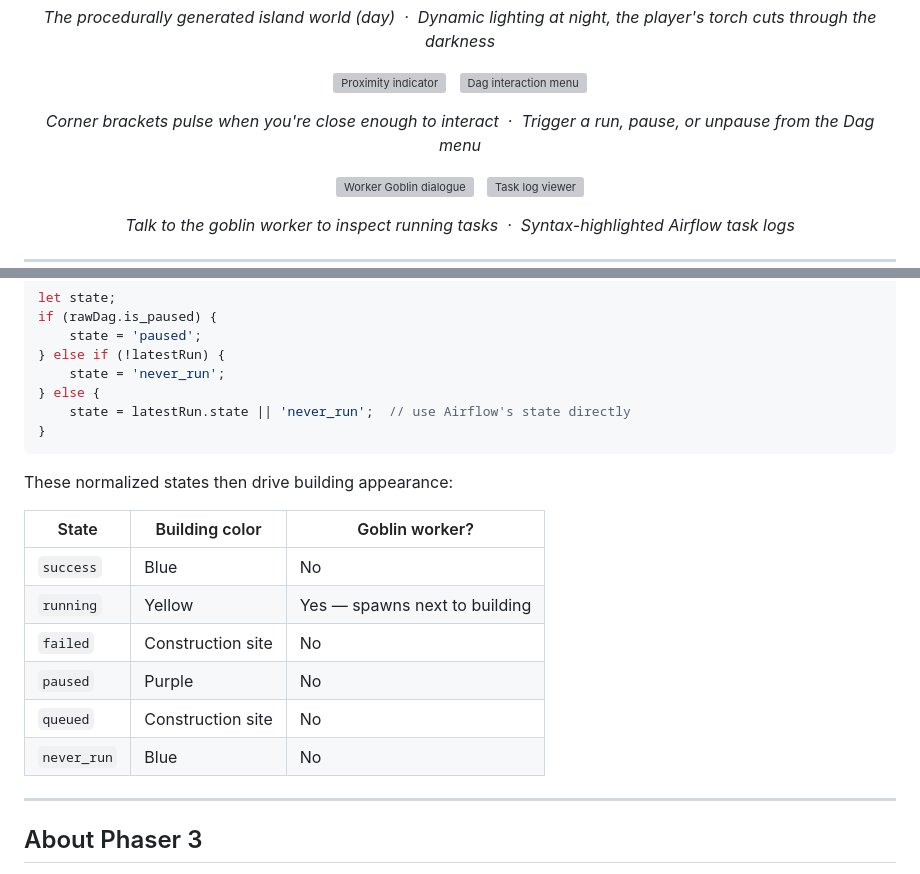
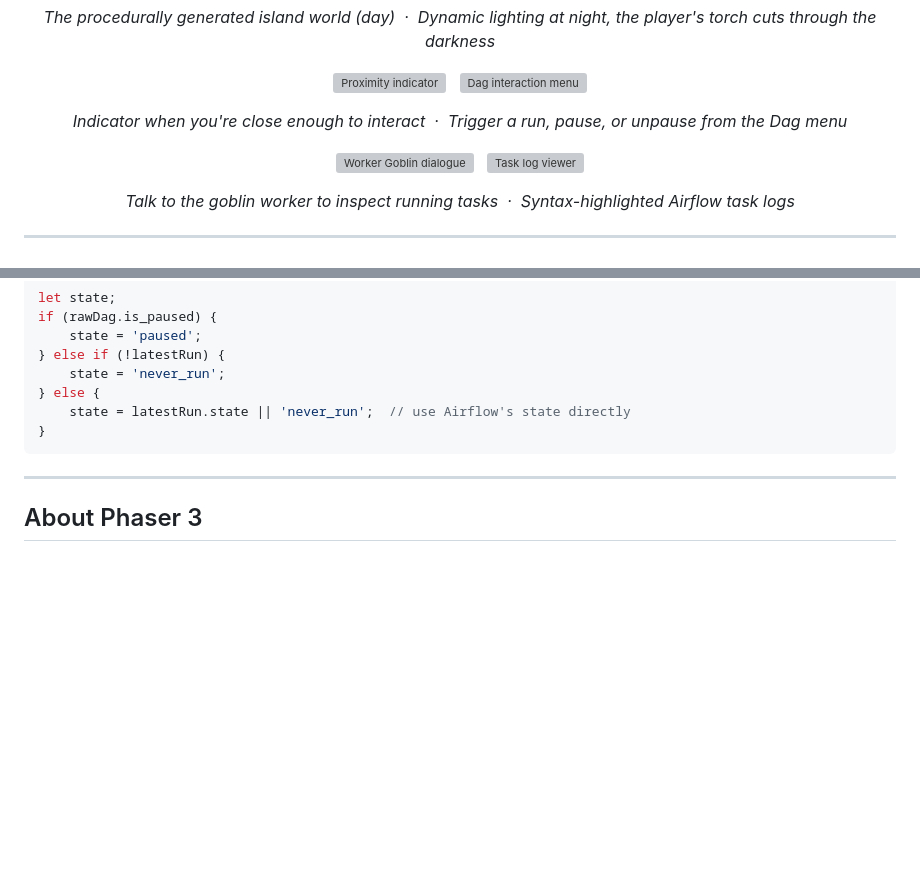
Before and after one commit to vojay-dev/airflow-dagventure, a Markdown page: README.md, 2 parts joined by grey strips. GitHub-like rendering; blank space fills up the shorter version; grey boxes are pictures that could not be loaded.

````diff
--- a/README.md
+++ b/README.md
@@ -81,7 +81,7 @@ The game loads your live Dag list and builds the world.
   <img src="doc/screenshots/screen2.png" width="48%" alt="Dag interaction menu" />
 </p>
 <p align="center">
-  <em>Corner brackets pulse when you're close enough to interact &nbsp;·&nbsp; Trigger a run, pause, or unpause from the Dag menu</em>
+  <em>Indicator when you're close enough to interact &nbsp;·&nbsp; Trigger a run, pause, or unpause from the Dag menu</em>
 </p>
 
 <p align="center">
@@ -208,17 +208,6 @@ if (rawDag.is_paused) {
     state = latestRun.state || 'never_run';  // use Airflow's state directly
 }
 ```
-
-These normalized states then drive building appearance:
-
-| State | Building color | Goblin worker? |
-|-------|---------------|----------------|
-| `success` | Blue | No |
-| `running` | Yellow | Yes — spawns next to building |
-| `failed` | Construction site | No |
-| `paused` | Purple | No |
-| `queued` | Construction site | No |
-| `never_run` | Blue | No |
 
 ---
 
````
